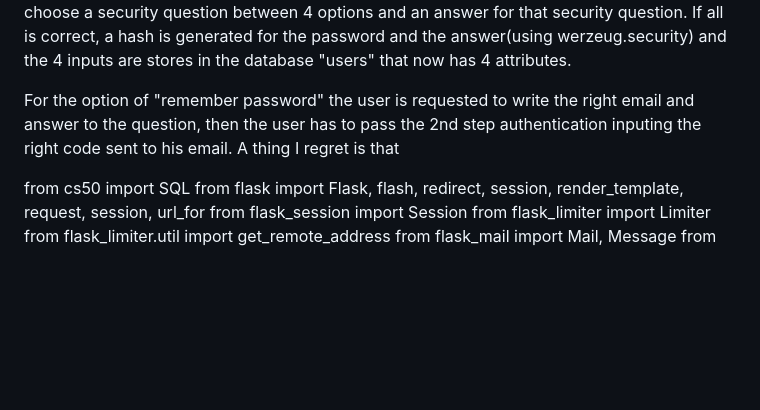
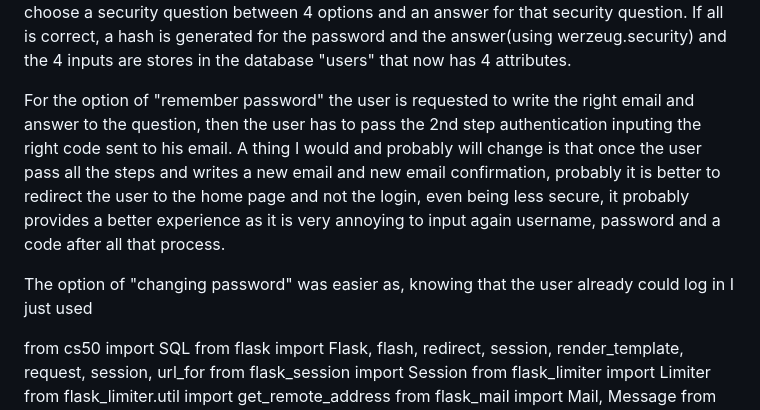
Before and after one commit to JTCODINGLOG/Practise, a Markdown page: project/README.md, the part around the change. Drawn GitHub-style; blank space fills up the shorter version.

Commit message:
Fri, Dec 20, 2024, 12:31 PM +08:00

```diff
--- a/project/README.md
+++ b/project/README.md
@@ -16,7 +16,9 @@ When loading the application running "flask run" the first screen is a login pag
 
 For the registration, the user has to input an email as username, and it has data validation, apart from checking if the user already exists, a new validation to check email structure and domain is implemented. Regarding the password, the user has to input at least 8 characters, with upper and lower case, a number and include special characters. The user finally has to choose a security question between 4 options and an answer for that security question. If all is correct, a hash is generated for the password and the answer(using werzeug.security) and the 4 inputs are stores in the database "users" that now has 4 attributes.
 
-For the option of "remember password" the user is requested to write the right email and answer to the question, then the user has to pass the 2nd step authentication inputing the right code sent to his email. A thing I regret is that
+For the option of "remember password" the user is requested to write the right email and answer to the question, then the user has to pass the 2nd step authentication inputing the right code sent to his email. A thing I would and probably will change is that once the user pass all the steps and writes a new email and new email confirmation, probably it is better to redirect the user to the home page and not the login, even being less secure, it probably provides a better experience as it is very annoying to input again username, password and a code after all that process.
+
+The option of "changing password" was easier as, knowing that the user already could log in I just used
 
 
 from cs50 import SQL
```
